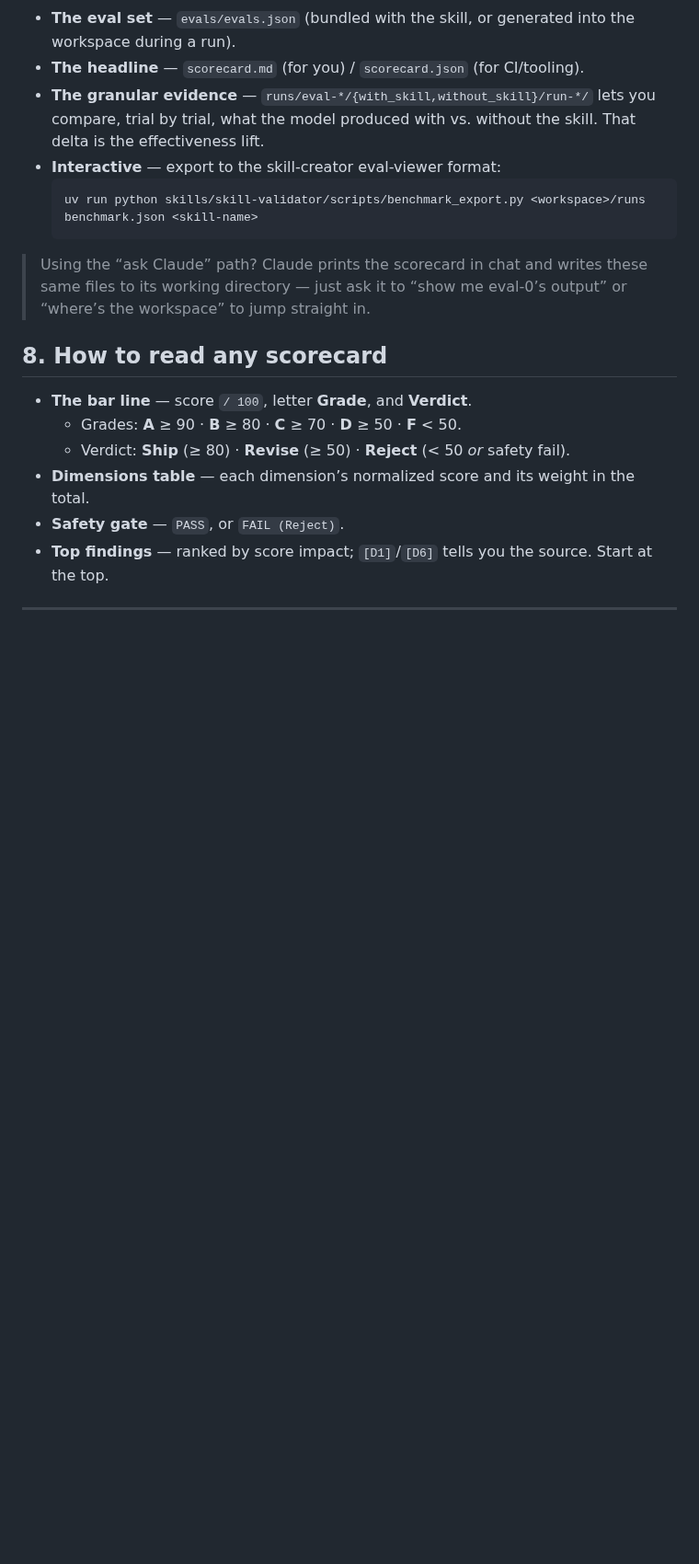
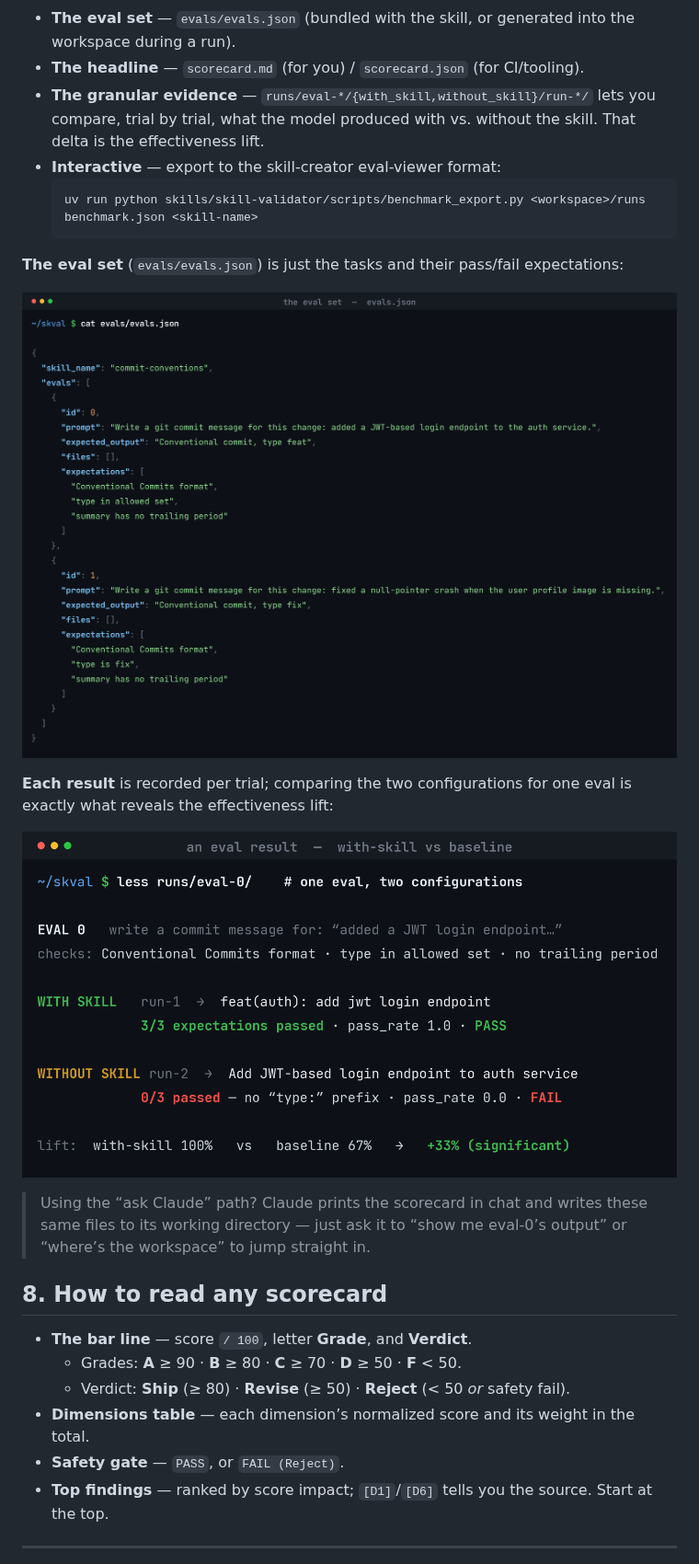
Before and after one commit to DCCA/skval, a Markdown page: docs/USAGE.md, the part around the change. Shown at 92% size. Drawn GitHub-style; pictures changed too: docs/images/eval-result.png (added), docs/images/evals-set.png (added); blank space fills up the shorter version.

Commit message:
docs: add screenshots of the eval set and an eval result
Two terminal-style figures (JetBrains Mono, dark): evals.json with syntax
coloring, and a with-skill vs baseline result for eval-0 (3/3 PASS vs 0/3
FAIL → +33% lift). Embedded in USAGE.md section 7 and the example README.

Co-Authored-By: Claude Opus 4.8 <noreply@anthropic.com>
Claude-Session: https://claude.ai/code/session_01DvFqdqNBgKJxEzT9TQutK9

````diff
--- a/docs/USAGE.md
+++ b/docs/USAGE.md
@@ -143,6 +143,15 @@ commit-conventions/
   uv run python skills/skill-validator/scripts/benchmark_export.py <workspace>/runs benchmark.json <skill-name>
   ```
 
+**The eval set** (`evals/evals.json`) is just the tasks and their pass/fail expectations:
+
+![The eval set — evals.json with two evals and their expectations](images/evals-set.png)
+
+**Each result** is recorded per trial; comparing the two configurations for one eval is
+exactly what reveals the effectiveness lift:
+
+![One eval, with-skill vs baseline — 3/3 PASS vs 0/3 FAIL, +33% lift](images/eval-result.png)
+
 > Using the “ask Claude” path? Claude prints the scorecard in chat and writes these
 > same files to its working directory — just ask it to “show me eval-0’s output” or
 > “where’s the workspace” to jump straight in.
````
Also changed, not shown: 1 other file.
